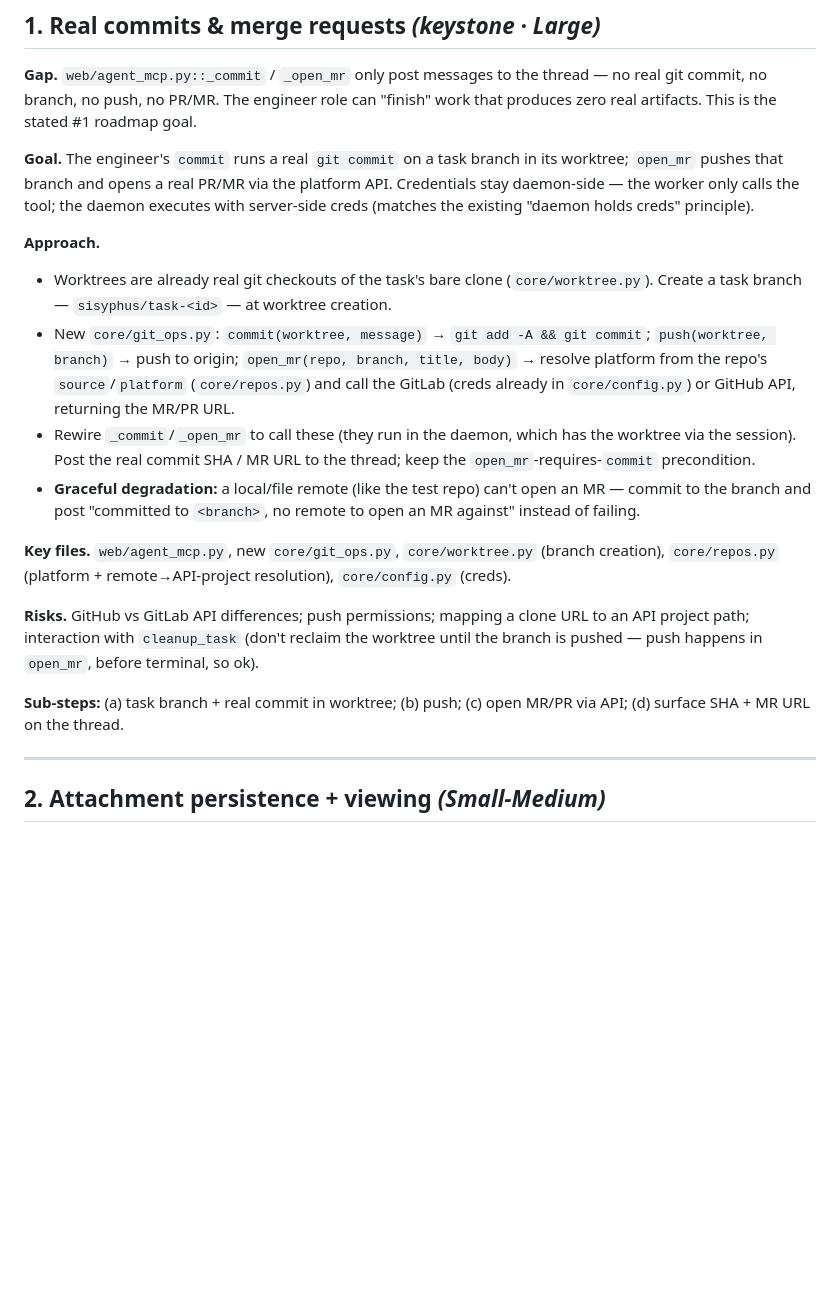
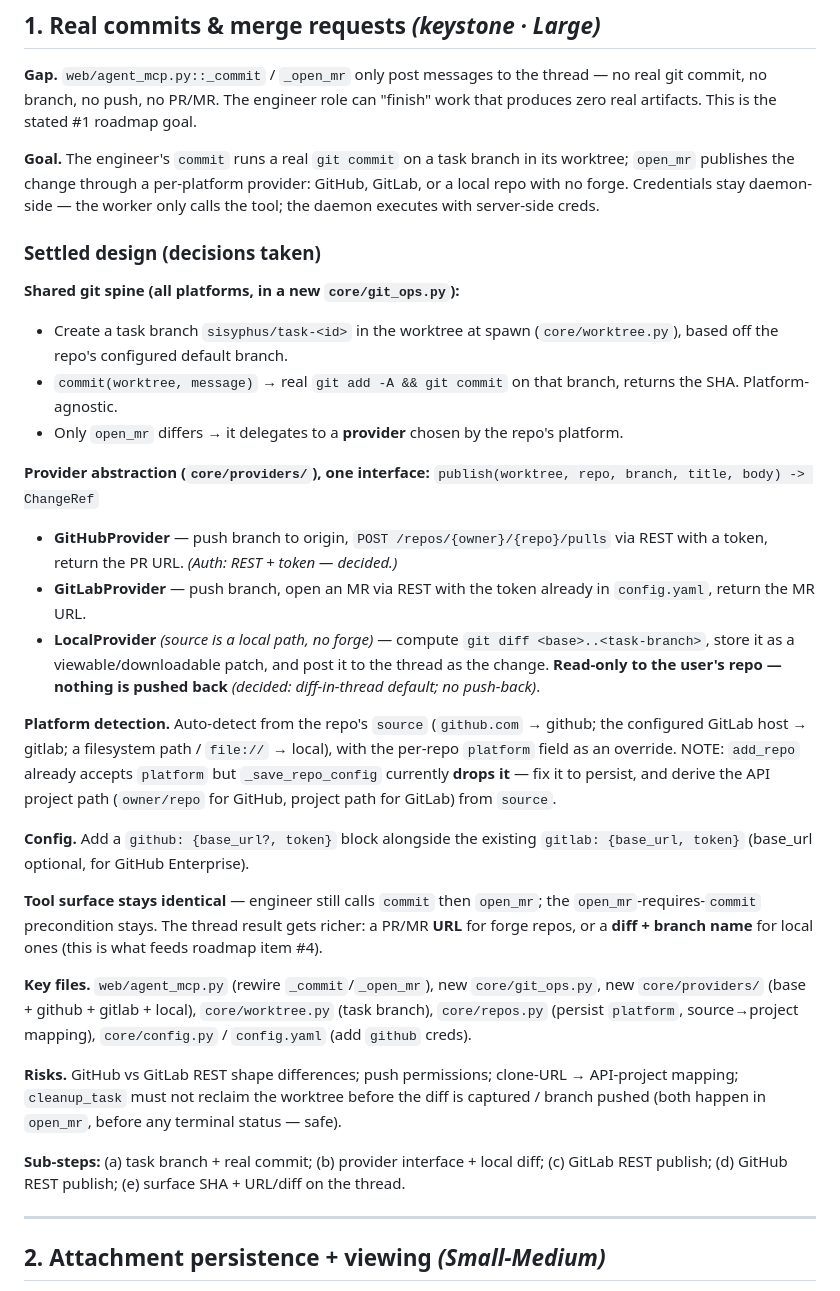
Before and after one commit to onelenyk/agentsbox, a Markdown page: sisyphus/docs/bucket-b-roadmap.md, the part around the change. Rendered like a GitHub page; blank space fills up the shorter version.

Commit message:
docs: settle Bucket B #1 design — provider abstraction (GitHub/GitLab REST, local diff)
GitHub + GitLab via REST with tokens in config (add a github block); local repos
with no forge get a read-only diff posted to the thread (no push-back). Shared
git spine (task branch + real commit) with a thin per-platform provider for the
publish step; platform auto-detected from source, with the currently-dropped
per-repo platform field persisted.

Co-Authored-By: Claude Opus 4.8 <noreply@anthropic.com>

```diff
--- a/sisyphus/docs/bucket-b-roadmap.md
+++ b/sisyphus/docs/bucket-b-roadmap.md
@@ -31,38 +31,60 @@ can "finish" work that produces zero real artifacts. This is the stated #1
 roadmap goal.
 
 **Goal.** The engineer's `commit` runs a real `git commit` on a task branch in
-its worktree; `open_mr` pushes that branch and opens a real PR/MR via the
-platform API. Credentials stay daemon-side — the worker only calls the tool;
-the daemon executes with server-side creds (matches the existing "daemon holds
-creds" principle).
+its worktree; `open_mr` publishes the change through a per-platform provider:
+GitHub, GitLab, or a local repo with no forge. Credentials stay daemon-side —
+the worker only calls the tool; the daemon executes with server-side creds.
 
-**Approach.**
-- Worktrees are already real git checkouts of the task's bare clone
-  (`core/worktree.py`). Create a task branch — `sisyphus/task-<id>` — at
-  worktree creation.
-- New `core/git_ops.py`: `commit(worktree, message)` → `git add -A && git
-  commit`; `push(worktree, branch)` → push to origin; `open_mr(repo, branch,
-  title, body)` → resolve platform from the repo's `source`/`platform`
-  (`core/repos.py`) and call the GitLab (creds already in `core/config.py`) or
-  GitHub API, returning the MR/PR URL.
-- Rewire `_commit`/`_open_mr` to call these (they run in the daemon, which has
-  the worktree via the session). Post the real commit SHA / MR URL to the
-  thread; keep the `open_mr`-requires-`commit` precondition.
-- **Graceful degradation:** a local/file remote (like the test repo) can't open
-  an MR — commit to the branch and post "committed to `<branch>`, no remote to
-  open an MR against" instead of failing.
+### Settled design (decisions taken)
 
-**Key files.** `web/agent_mcp.py`, new `core/git_ops.py`, `core/worktree.py`
-(branch creation), `core/repos.py` (platform + remote→API-project resolution),
-`core/config.py` (creds).
+**Shared git spine (all platforms, in a new `core/git_ops.py`):**
+- Create a task branch `sisyphus/task-<id>` in the worktree at spawn
+  (`core/worktree.py`), based off the repo's configured default branch.
+- `commit(worktree, message)` → real `git add -A && git commit` on that branch,
+  returns the SHA. Platform-agnostic.
+- Only `open_mr` differs → it delegates to a **provider** chosen by the repo's
+  platform.
 
-**Risks.** GitHub vs GitLab API differences; push permissions; mapping a clone
-URL to an API project path; interaction with `cleanup_task` (don't reclaim the
-worktree until the branch is pushed — push happens in `open_mr`, before
-terminal, so ok).
+**Provider abstraction (`core/providers/`), one interface:**
+`publish(worktree, repo, branch, title, body) -> ChangeRef`
 
-**Sub-steps:** (a) task branch + real commit in worktree; (b) push;
-(c) open MR/PR via API; (d) surface SHA + MR URL on the thread.
+- **GitHubProvider** — push branch to origin, `POST /repos/{owner}/{repo}/pulls`
+  via REST with a token, return the PR URL. *(Auth: REST + token — decided.)*
+- **GitLabProvider** — push branch, open an MR via REST with the token already
+  in `config.yaml`, return the MR URL.
+- **LocalProvider** *(source is a local path, no forge)* — compute
+  `git diff <base>..<task-branch>`, store it as a viewable/downloadable patch,
+  and post it to the thread as the change. **Read-only to the user's repo —
+  nothing is pushed back** *(decided: diff-in-thread default; no push-back)*.
+
+**Platform detection.** Auto-detect from the repo's `source` (`github.com` →
+github; the configured GitLab host → gitlab; a filesystem path / `file://` →
+local), with the per-repo `platform` field as an override. NOTE: `add_repo`
+already accepts `platform` but `_save_repo_config` currently **drops it** — fix
+it to persist, and derive the API project path (`owner/repo` for GitHub, project
+path for GitLab) from `source`.
+
+**Config.** Add a `github: {base_url?, token}` block alongside the existing
+`gitlab: {base_url, token}` (base_url optional, for GitHub Enterprise).
+
+**Tool surface stays identical** — engineer still calls `commit` then
+`open_mr`; the `open_mr`-requires-`commit` precondition stays. The thread result
+gets richer: a PR/MR **URL** for forge repos, or a **diff + branch name** for
+local ones (this is what feeds roadmap item #4).
+
+**Key files.** `web/agent_mcp.py` (rewire `_commit`/`_open_mr`), new
+`core/git_ops.py`, new `core/providers/` (base + github + gitlab + local),
+`core/worktree.py` (task branch), `core/repos.py` (persist `platform`,
+source→project mapping), `core/config.py` / `config.yaml` (add `github` creds).
+
+**Risks.** GitHub vs GitLab REST shape differences; push permissions; clone-URL
+→ API-project mapping; `cleanup_task` must not reclaim the worktree before the
+diff is captured / branch pushed (both happen in `open_mr`, before any terminal
+status — safe).
+
+**Sub-steps:** (a) task branch + real commit; (b) provider interface + local
+diff; (c) GitLab REST publish; (d) GitHub REST publish; (e) surface SHA + URL/diff
+on the thread.
 
 ---
 
```
